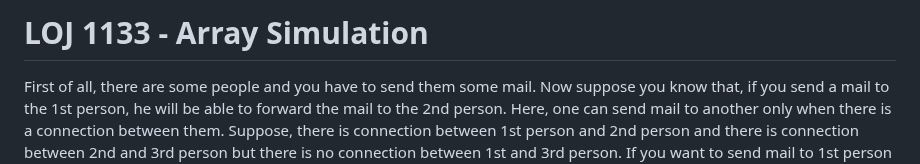
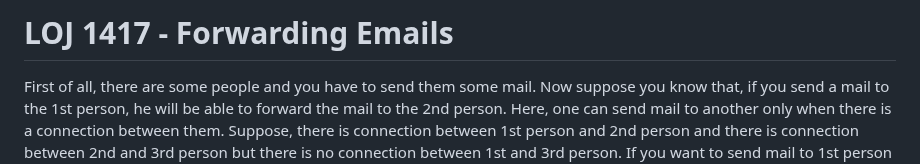
Before and after one commit to lightoj-dev/problem-tutorials, a Markdown page: 1417/en.md, the part around the change. Drawn GitHub-style.

```diff
--- a/1417/en.md
+++ b/1417/en.md
@@ -1,4 +1,4 @@
-# LOJ 1133 - Array Simulation
+# LOJ 1417 - Forwarding Emails
 
 First of all, there are some people and you have to send them some mail.
 Now suppose you know that, if you send a mail to the 1st person, he will be able to forward the mail to the 2nd person.
```
Also changed, not shown: 1417/bn.md (+3 -0 lines), 1417/graph.png (added).
